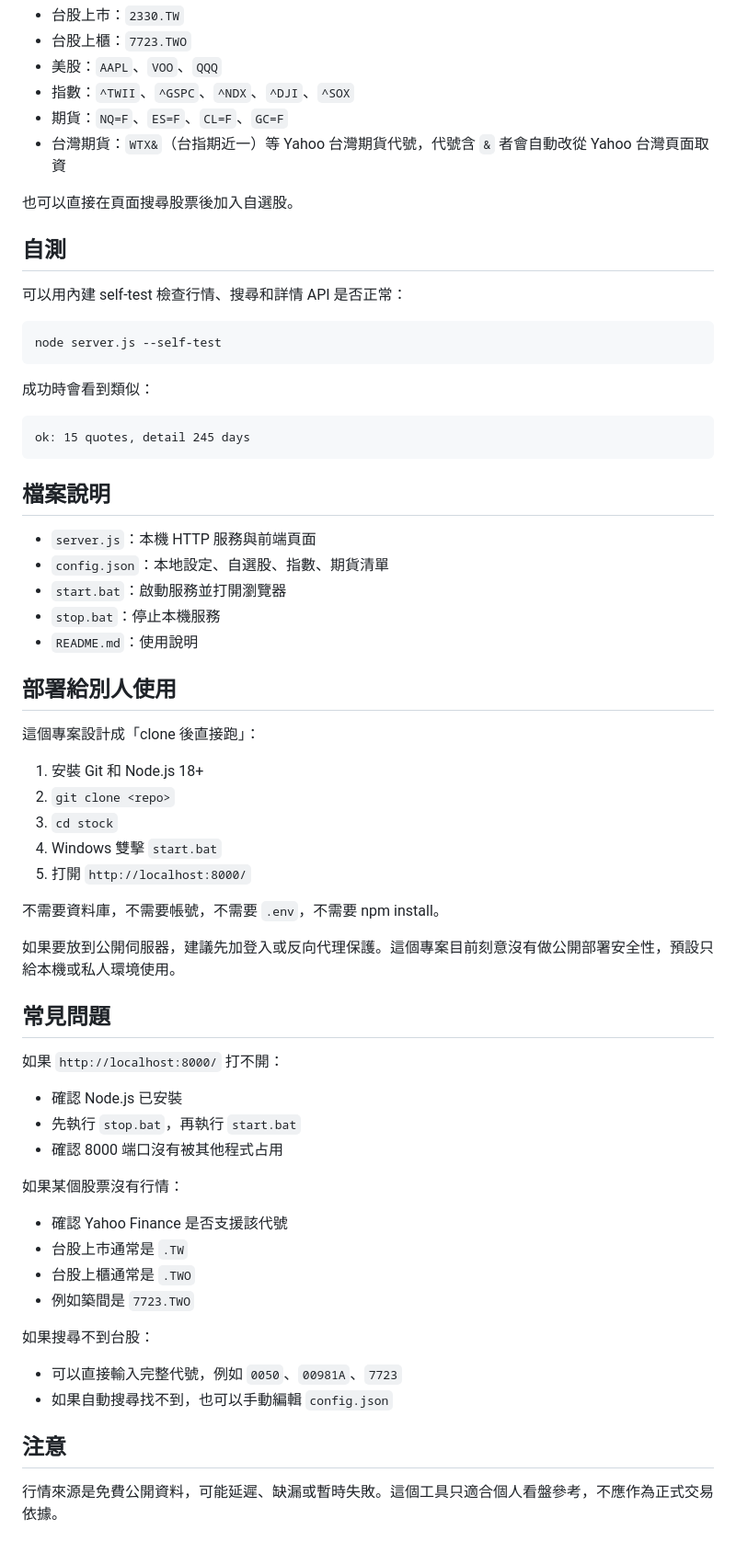
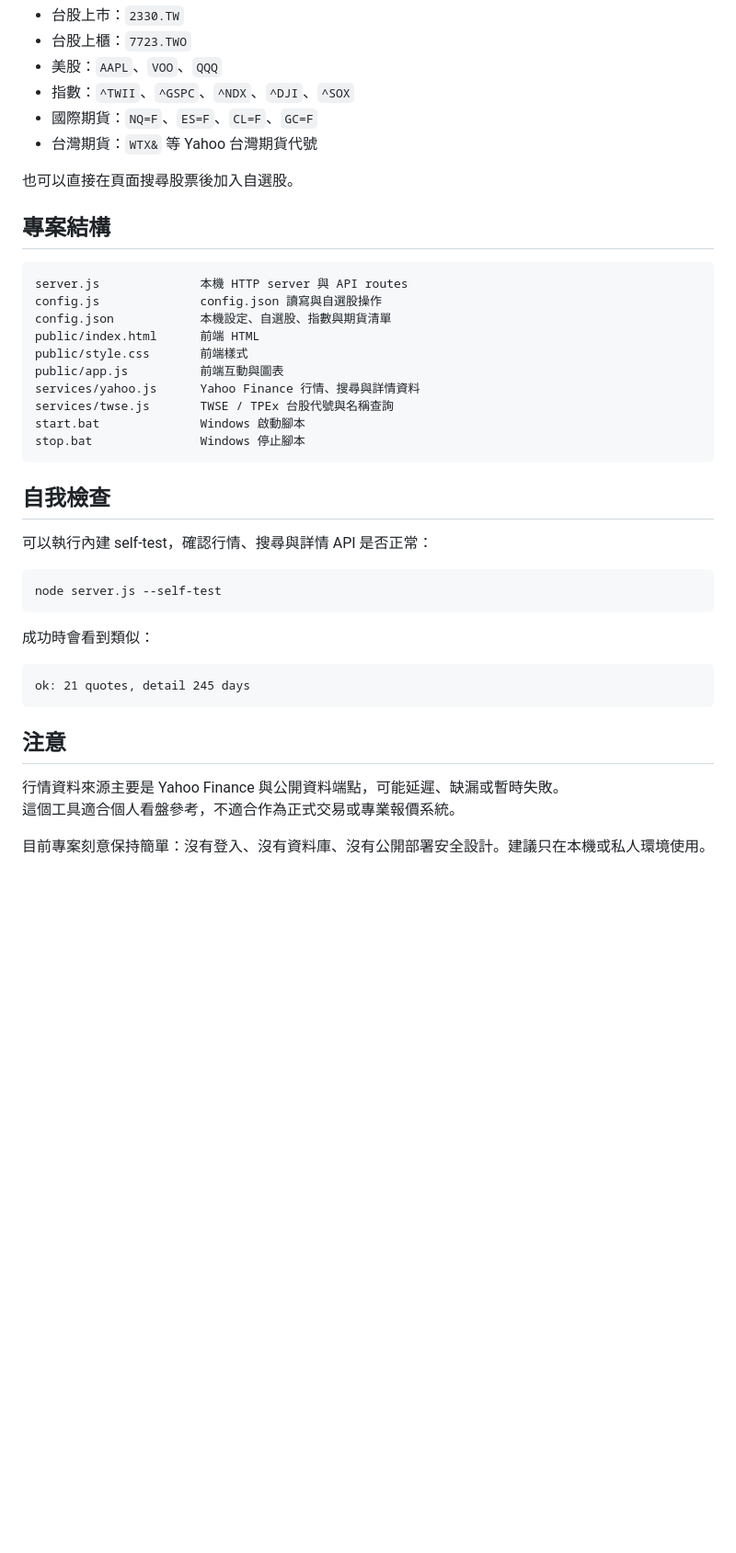
Before and after one commit to jacob19920510-dot/stock, a Markdown page: README.md, the part around the change printed below. Shown: that part at 92% size. GitHub-like rendering; blank space fills up the shorter version.

````diff
--- a/README.md
+++ b/README.md
@@ -128,14 +115,29 @@ config.json
 - 台股上櫃：`7723.TWO`
 - 美股：`AAPL`、`VOO`、`QQQ`
 - 指數：`^TWII`、`^GSPC`、`^NDX`、`^DJI`、`^SOX`
-- 期貨：`NQ=F`、`ES=F`、`CL=F`、`GC=F`
-- 台灣期貨：`WTX&`（台指期近一）等 Yahoo 台灣期貨代號，代號含 `&` 者會自動改從 Yahoo 台灣頁面取資
+- 國際期貨：`NQ=F`、`ES=F`、`CL=F`、`GC=F`
+- 台灣期貨：`WTX&` 等 Yahoo 台灣期貨代號
 
 也可以直接在頁面搜尋股票後加入自選股。
 
-## 自測
+## 專案結構
 
-可以用內建 self-test 檢查行情、搜尋和詳情 API 是否正常：
+```text
+server.js              本機 HTTP server 與 API routes
+config.js              config.json 讀寫與自選股操作
+config.json            本機設定、自選股、指數與期貨清單
+public/index.html      前端 HTML
+public/style.css       前端樣式
+public/app.js          前端互動與圖表
+services/yahoo.js      Yahoo Finance 行情、搜尋與詳情資料
+services/twse.js       TWSE / TPEx 台股代號與名稱查詢
+start.bat              Windows 啟動腳本
+stop.bat               Windows 停止腳本
+```
+
+## 自我檢查
+
+可以執行內建 self-test，確認行情、搜尋與詳情 API 是否正常：
 
 ```bat
 node server.js --self-test
@@ -144,51 +146,12 @@ node server.js --self-test
 成功時會看到類似：
 
 ```text
-ok: 15 quotes, detail 245 days
+ok: 21 quotes, detail 245 days
 ```
-
-## 檔案說明
-
-- `server.js`：本機 HTTP 服務與前端頁面
-- `config.json`：本地設定、自選股、指數、期貨清單
-- `start.bat`：啟動服務並打開瀏覽器
-- `stop.bat`：停止本機服務
-- `README.md`：使用說明
-
-## 部署給別人使用
-
-這個專案設計成「clone 後直接跑」：
-
-1. 安裝 Git 和 Node.js 18+
-2. `git clone <repo>`
-3. `cd stock`
-4. Windows 雙擊 `start.bat`
-5. 打開 `http://localhost:8000/`
-
-不需要資料庫，不需要帳號，不需要 `.env`，不需要 npm install。
-
-如果要放到公開伺服器，建議先加登入或反向代理保護。這個專案目前刻意沒有做公開部署安全性，預設只給本機或私人環境使用。
-
-## 常見問題
-
-如果 `http://localhost:8000/` 打不開：
-
-- 確認 Node.js 已安裝
-- 先執行 `stop.bat`，再執行 `start.bat`
-- 確認 8000 端口沒有被其他程式占用
-
-如果某個股票沒有行情：
-
-- 確認 Yahoo Finance 是否支援該代號
-- 台股上市通常是 `.TW`
-- 台股上櫃通常是 `.TWO`
-- 例如築間是 `7723.TWO`
-
-如果搜尋不到台股：
-
-- 可以直接輸入完整代號，例如 `0050`、`00981A`、`7723`
-- 如果自動搜尋找不到，也可以手動編輯 `config.json`
 
 ## 注意
 
-行情來源是免費公開資料，可能延遲、缺漏或暫時失敗。這個工具只適合個人看盤參考，不應作為正式交易依據。
+行情資料來源主要是 Yahoo Finance 與公開資料端點，可能延遲、缺漏或暫時失敗。
+這個工具適合個人看盤參考，不適合作為正式交易或專業報價系統。
+
+目前專案刻意保持簡單：沒有登入、沒有資料庫、沒有公開部署安全設計。建議只在本機或私人環境使用。
````
Also changed, not shown: other parts of README.md (+19 -32 lines), docs/assets/dashboard.png (added).
